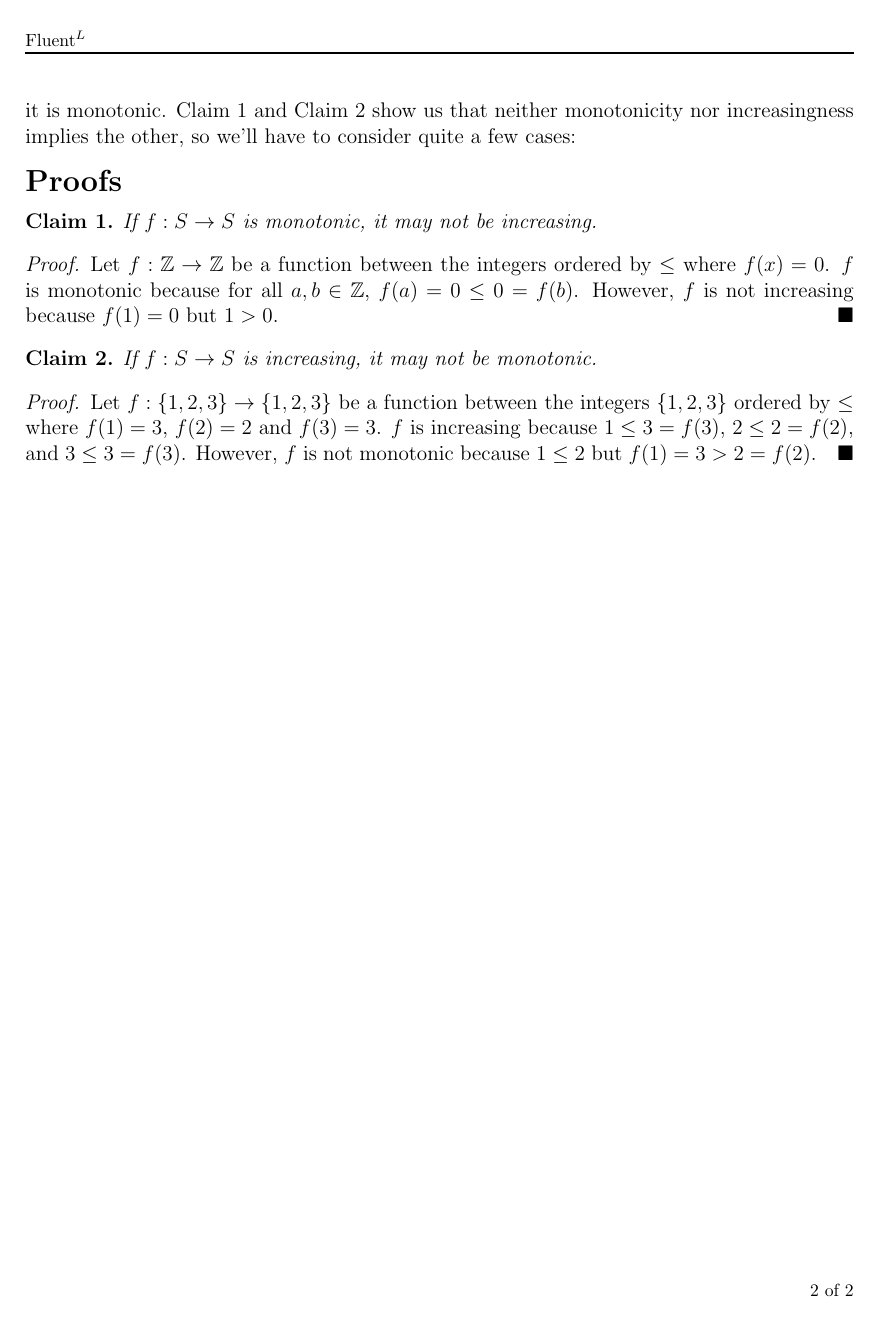
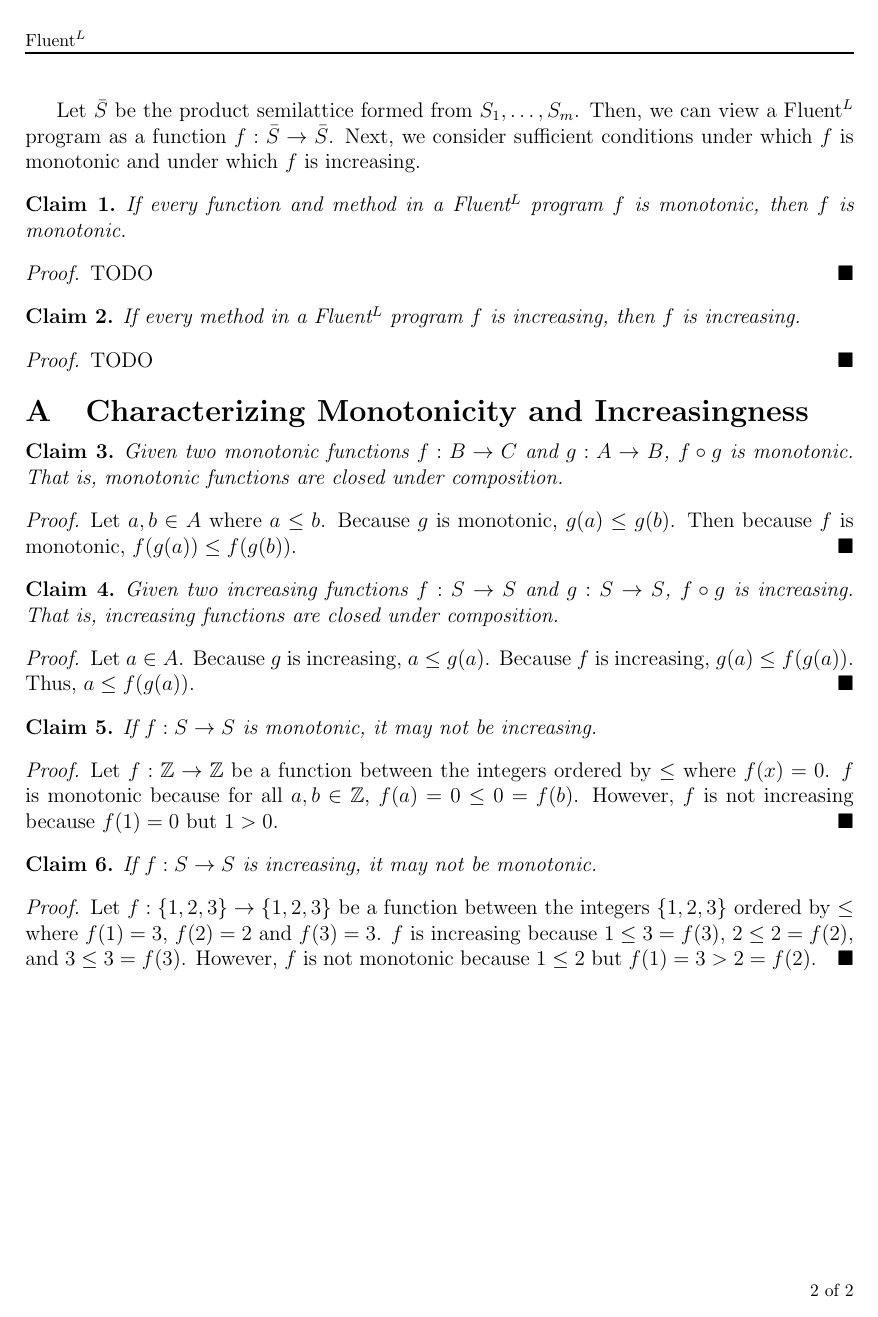
Before and after one commit to mwhittaker/fluent_theory, a LaTeX document (main.tex): page 2 of 2. Compiled offline with pdfLaTeX.

Commit message:
Suff. conditions for monotonicity and increasing.

```diff
--- a/main.tex
+++ b/main.tex
@@ -83,9 +81,43 @@ we can view a \fluentl{} program as a function $f: \bar{S} \to \bar{S}$. Doing
-so, we can ask whether $f$ is increasing and whether it is monotonic.
-\clmref{monotonic-to-increasing} and \clmref{increasing-to-monotonic} show us
-that neither monotonicity nor increasingness implies the other, so we'll have
-to consider quite a few cases:
+we can view a \fluentl{} program as a function $f: \bar{S} \to \bar{S}$. Next,
+we consider sufficient conditions under which $f$ is monotonic and under which
+$f$ is increasing.
 
-\section*{Proofs}
+\begin{claim}
+  If every function and method in a \fluentl{} program $f$ is monotonic, then
+  $f$ is monotonic.
+\end{claim}
+\begin{proof}
+  TODO
+\end{proof}
+
+\begin{claim}
+  If every method in a \fluentl{} program $f$ is increasing, then $f$ is
+  increasing.
+\end{claim}
+\begin{proof}
+  TODO
+\end{proof}
+
+\appendix
+\section{Characterizing Monotonicity and Increasingness}\label{sec:proofs}
+\begin{claim}\label{clm:monotonic-closed}
+  Given two monotonic functions $f: B \to C$ and $g: A \to B$, $f \circ g$ is
+  monotonic. That is, monotonic functions are closed under composition.
+\end{claim}
+\begin{proof}
+  Let $a, b \in A$ where $a \leq b$. Because $g$ is monotonic, $g(a) \leq
+  g(b)$. Then because $f$ is monotonic, $f(g(a)) \leq f(g(b))$.
+\end{proof}
+
+\begin{claim}\label{clm:increasing-closed}
+  Given two increasing functions $f: S \to S$ and $g: S \to S$, $f \circ g$ is
+  increasing. That is, increasing functions are closed under composition.
+\end{claim}
+\begin{proof}
+  Let $a \in A$. Because $g$ is increasing, $a \leq g(a)$. Because $f$ is
+  increasing, $g(a) \leq f(g(a))$. Thus, $a \leq f(g(a))$.
+\end{proof}
+
 \begin{claim}\label{clm:monotonic-to-increasing}
   If $f: S \to S$ is monotonic, it may not be increasing.
 \end{claim}
```
Also changed, not shown: main.tex (16 more changed lines).
